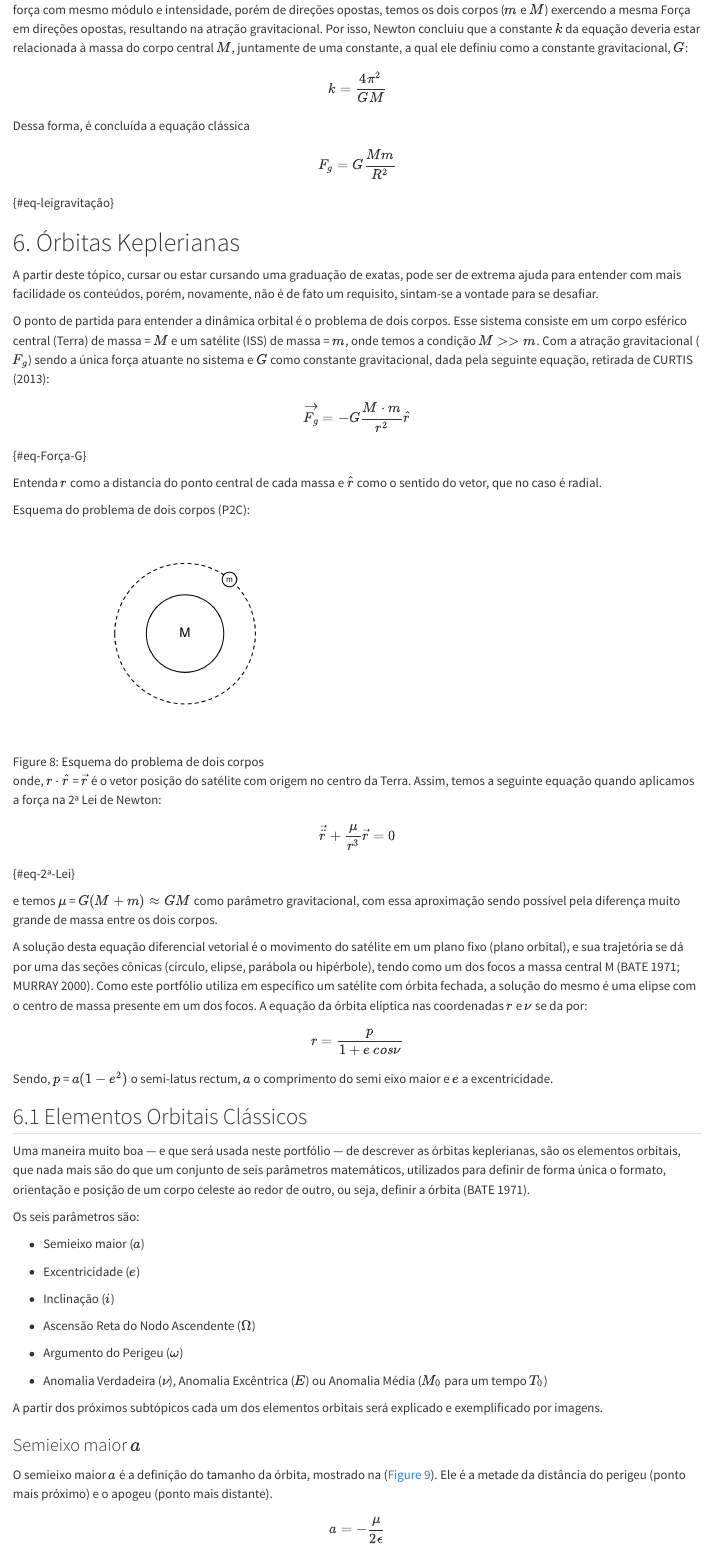
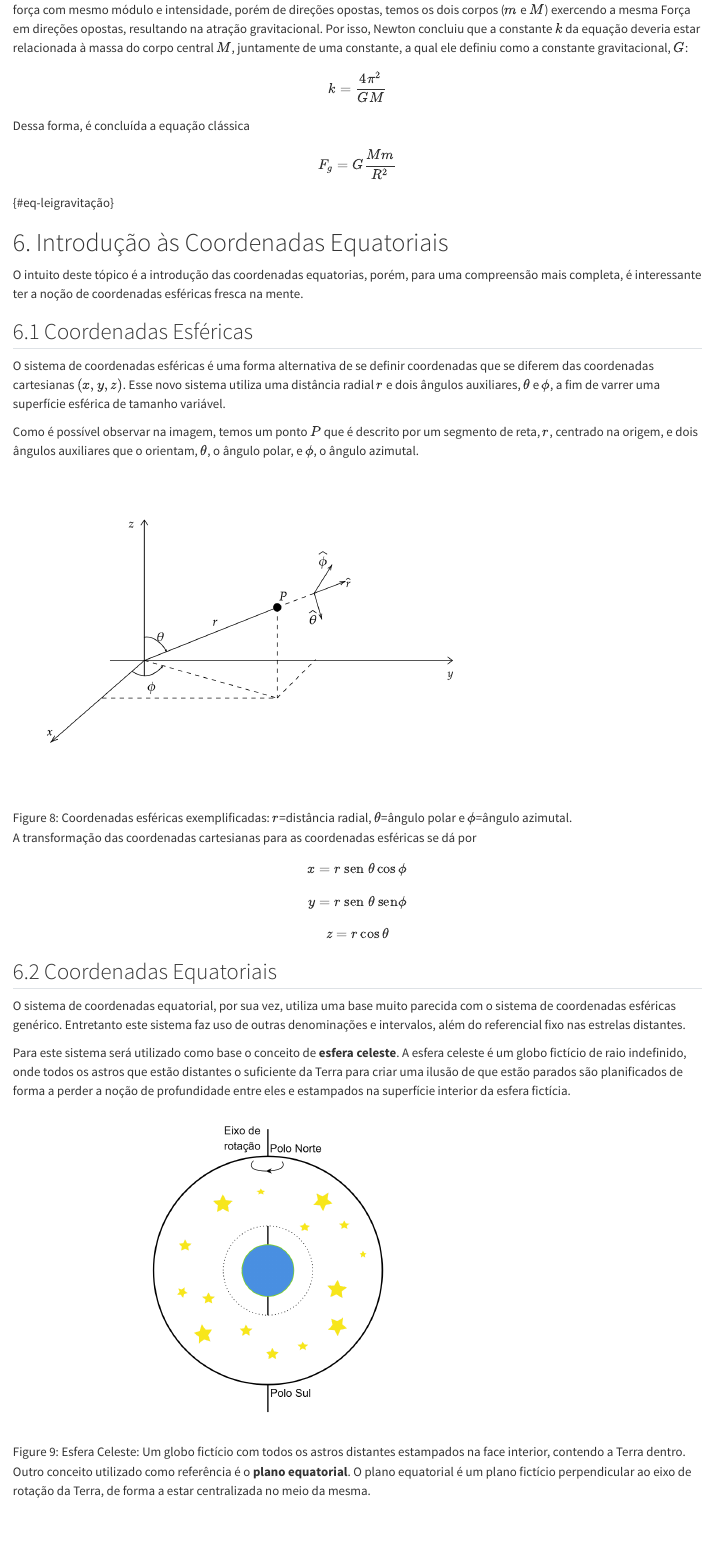
Before and after one commit to lucascaprio01/Arquivo_Quarto, a Quarto document (Portfolio_WEB.qmd): the page in a window 1100 px wide, from 9100 px down. Rendered offline with R 4.5, knitr and Pandoc in place of Quarto, with nearby package versions.

Commit message:
adicionando coordenadas

```diff
--- a/Portfolio_WEB.qmd
+++ b/Portfolio_WEB.qmd
@@ -193,4 +193,35 @@ $$
 F_{g} = G \frac{M m}{R^2}
 $$ {#eq-leigravitação}
 
-# 6. Órbitas Keplerianas
+# 6. Introdução às Coordenadas Equatoriais
+O intuito deste tópico é a introdução das coordenadas equatorias, porém, para uma compreensão mais completa, é interessante ter a noção de coordenadas esféricas fresca na mente.
+
+## 6.1 Coordenadas Esféricas
+O sistema de coordenadas esféricas é uma forma alternativa de se definir coordenadas que se diferem das coordenadas cartesianas $(x,y,z)$. Esse novo sistema utiliza uma distância radial $r$ e dois ângulos auxiliares, $\theta$ e $\phi$, a fim de varrer uma superfície esférica de tamanho variável.
+
+Como é possível observar na imagem, temos um ponto $P$ que é descrito por um segmento de reta, $r$, centrado na origem, e dois ângulos auxiliares que o orientam, $\theta$, o ângulo polar, e $\phi$, o ângulo azimutal.
+
+![Coordenadas esféricas exemplificadas: $r$=distância radial, $\theta$=ângulo polar e $\phi$=ângulo azimutal.](Imagens/Coordenadas%20esf%C3%A9ricas.png){width="70%" #fig-coordesf}
+
+A transformação das coordenadas cartesianas para as coordenadas esféricas se dá por
+
+$$
+x = r \space \text{sen} \space \theta \cos{\phi}
+$$
+
+$$
+y= r \space \text{sen} \space \theta \space \text{sen} \phi
+$$
+
+$$
+z=r \cos{\theta}
+$$
+
+## 6.2 Coordenadas Equatoriais
+O sistema de coordenadas equatorial, por sua vez, utiliza uma base muito parecida com o sistema de coordenadas esféricas genérico. Entretanto este sistema faz uso de outras denominações e intervalos, além do referencial fixo nas estrelas distantes.
+
+Para este sistema será utilizado como base o conceito de **esfera celeste**. A esfera celeste é um globo fictício de raio indefinido, onde todos os astros que estão distantes o suficiente da Terra para criar uma ilusão de que estão parados são planificados de forma a perder a noção de profundidade entre eles e estampados na superfície interior da esfera fictícia.
+
+![Esfera Celeste: Um globo fictício com todos os astros distantes estampados na face interior, contendo a Terra dentro.](Imagens/Esfera%20celeste.png){width="70%" #fig-esfceleste}
+
+Outro conceito utilizado como referência é o **plano equatorial**. O plano equatorial é um plano fictício perpendicular ao eixo de rotação da Terra, de forma a estar centralizada no meio da mesma.
@@ -225,7 +266,7 @@ $$ r = \frac{p}{1 + e \space cos \nu} $$
 
 Sendo, $p$ = $a(1-e^2)$ o semi-latus rectum, $a$ o comprimento do semi eixo maior e $e$ a excentricidade.
 
-## 6.1 Elementos Orbitais Clássicos
+## 7.1 Elementos Orbitais Clássicos
 
 Uma maneira muito boa — e que será usada neste portfólio — de descrever as órbitas keplerianas, são os elementos orbitais, que nada mais são do que um conjunto de seis parâmetros matemáticos, utilizados para definir de forma única o formato, orientação e posição de um corpo celeste ao redor de outro, ou seja, definir a órbita [@bate1971].
 
```
Also changed, not shown: Imagens/Coordenadas esféricas.png (added), Imagens/Esfera celeste.png (added), Imagens/Plano equatorial.png (added), Imagens/Sistema Equatorial.png (added), docs/search.json, Portfolio_WEB.qmd (10 more changed lines), 6 other files.
